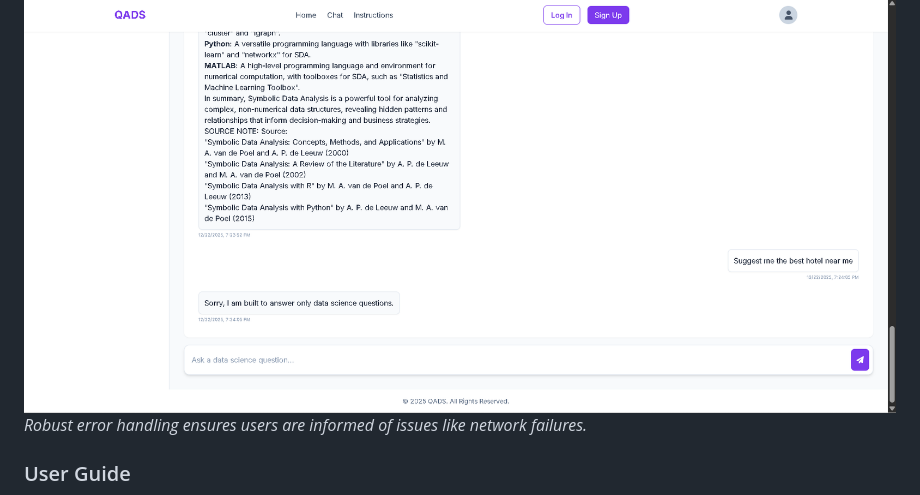
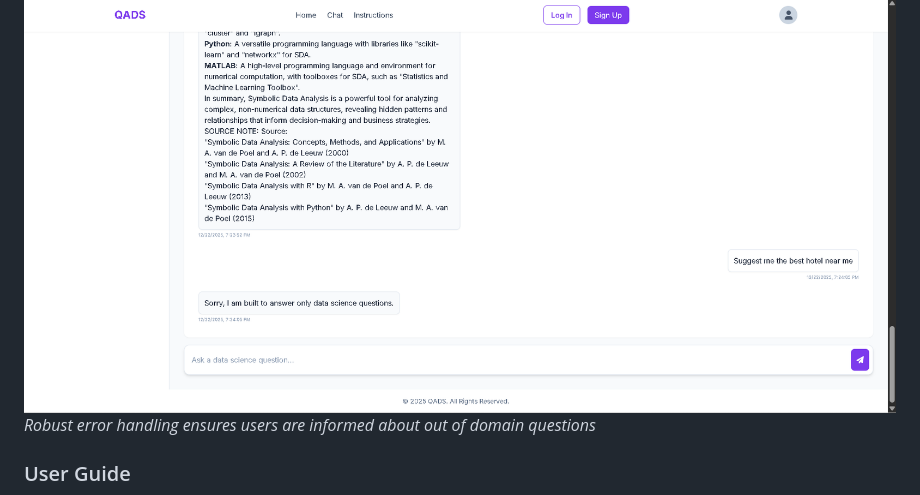
Before and after one commit to priyankakadirvel/QADS-Chatbot, a Markdown page: README.md, the part around the change. GitHub-like rendering.

Commit message:
Ready for deployment

```diff
--- a/README.md
+++ b/README.md
@@ -40,7 +40,7 @@
 
 ### Error Handling
 ![Error Handling](screenshots/error_handling.png)
-*Robust error handling ensures users are informed of issues like network failures.*
+*Robust error handling ensures users are informed about out of domain questions*
 
 ### User Guide
 ![User Guide](screenshots/user_guide.png)
```
